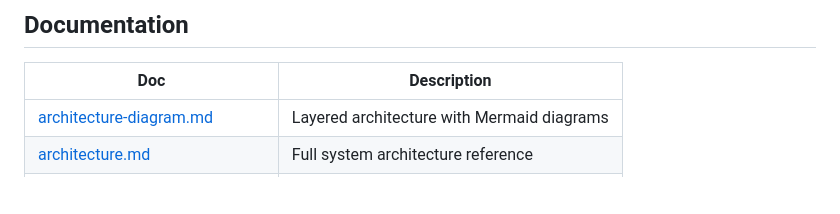
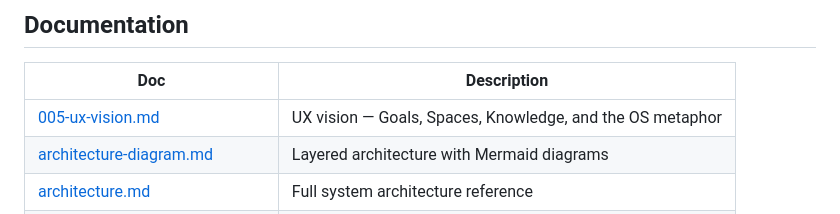
Before and after one commit to nikheelpandey/EmergenceOS, a Markdown page: readme.md, the part around the change. Rendered like a GitHub page; blank space fills up the shorter version.

Commit message:
Add UX vision doc defining Goals, Spaces, and Knowledge as first-class objects.
Documents the OS-first product direction and links it from the readme.

Co-authored-by: Cursor <cursoragent@cursor.com>

```diff
--- a/readme.md
+++ b/readme.md
@@ -251,6 +251,7 @@ The process checkpoints while waiting. Grant approval from the REPL (`approve <r
 
 | Doc | Description |
 |-----|-------------|
+| [005-ux-vision.md](docs/005-ux-vision.md) | UX vision — Goals, Spaces, Knowledge, and the OS metaphor |
 | [architecture-diagram.md](docs/architecture-diagram.md) | Layered architecture with Mermaid diagrams |
 | [architecture.md](architecture.md) | Full system architecture reference |
 | [building-applications.md](docs/building-applications.md) | Plugin development guide |
```
Also changed, not shown: docs/005-ux-vision.md (added, +486 -0 lines).
